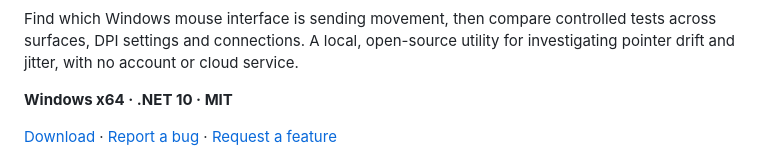
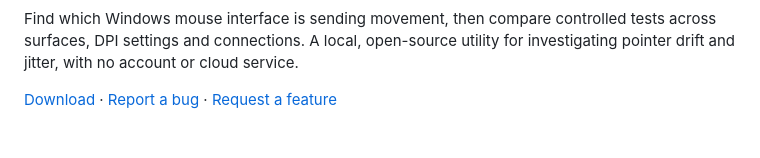
Before and after one commit to Almo7aya/mouse-motion-inspector, a Markdown page: README.md, the part around one of its changes. Rendered like a GitHub page; blank space fills up the shorter version.

```diff
--- a/README.md
+++ b/README.md
@@ -3,8 +9,6 @@
 Find which Windows mouse interface is sending movement, then compare controlled
 tests across surfaces, DPI settings and connections. A local, open-source utility
 for investigating pointer drift and jitter, with no account or cloud service.
-
-**Windows x64 · .NET 10 · MIT**
 
 [Download](https://github.com/Almo7aya/mouse-motion-inspector/releases/latest) ·
 [Report a bug](https://github.com/Almo7aya/mouse-motion-inspector/issues/new?template=bug_report.yml) ·
```
Also changed, not shown: other parts of README.md (+6 -0 lines).
